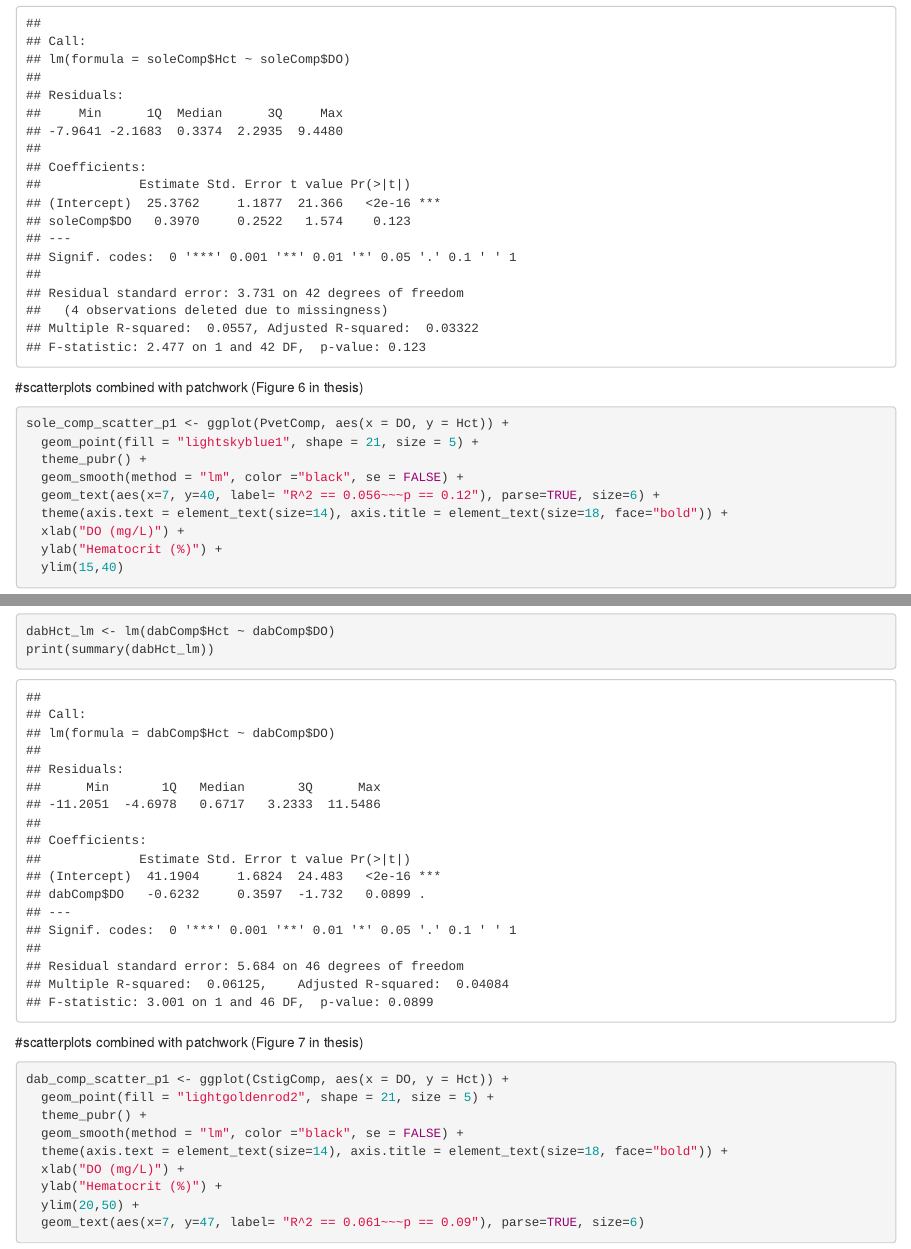
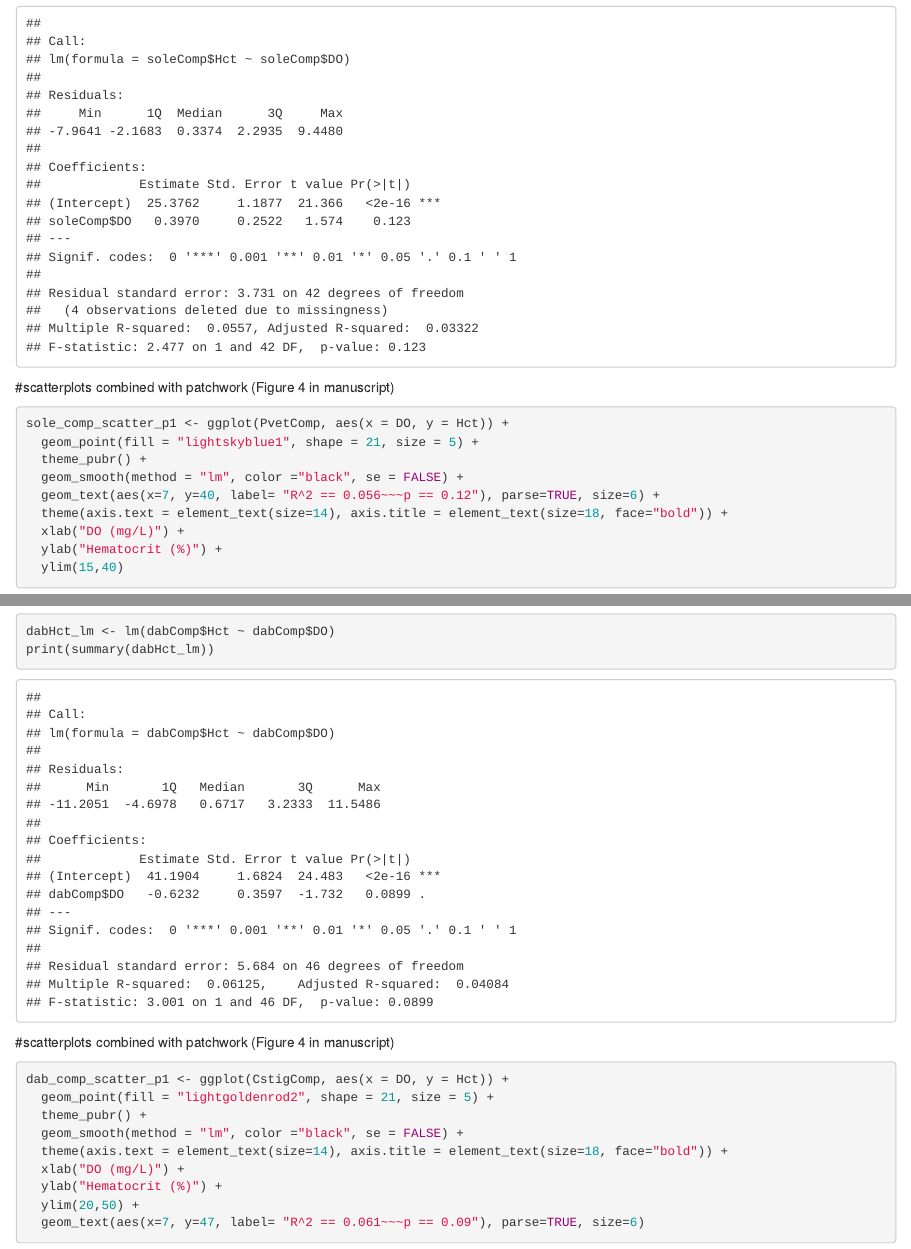
Before and after one commit to julianacornett/flatfish-hypoxia-manuscript, an R Markdown document (Data&Scripts/Compensatory_Mechanisms/CompensatoryPlots_LinearModelScatterplots.Rmd): the page in a window 1100 px wide, from 1780 px down, and a second part further down, joined at a grey line. Rendered offline with R 4.5, knitr and Pandoc, with nearby package versions; some code elsewhere in the file could not run offline.

Commit message:
Update CompensatoryPlots_LinearModelScatterplots.Rmd

````diff
--- a/Data&Scripts/Compensatory_Mechanisms/CompensatoryPlots_LinearModelScatterplots.Rmd
+++ b/Data&Scripts/Compensatory_Mechanisms/CompensatoryPlots_LinearModelScatterplots.Rmd
@@ -74,7 +74,7 @@ soleHct_lm <- lm(soleComp$Hct ~ soleComp$DO)
 print(summary(soleHct_lm))
 ```
 
-#scatterplots combined with patchwork (Figure 6 in thesis)
+#scatterplots combined with patchwork (Figure 4 in manuscript)
 
 ```{r}
 sole_comp_scatter_p1 <- ggplot(PvetComp, aes(x = DO, y = Hct)) +
@@ -117,7 +117,7 @@ dabHct_lm <- lm(dabComp$Hct ~ dabComp$DO)
 print(summary(dabHct_lm))
 ```
 
-#scatterplots combined with patchwork (Figure 7 in thesis)
+#scatterplots combined with patchwork (Figure 4 in manuscript)
 
 ```{r}
 dab_comp_scatter_p1 <- ggplot(CstigComp, aes(x = DO, y = Hct)) +
````
